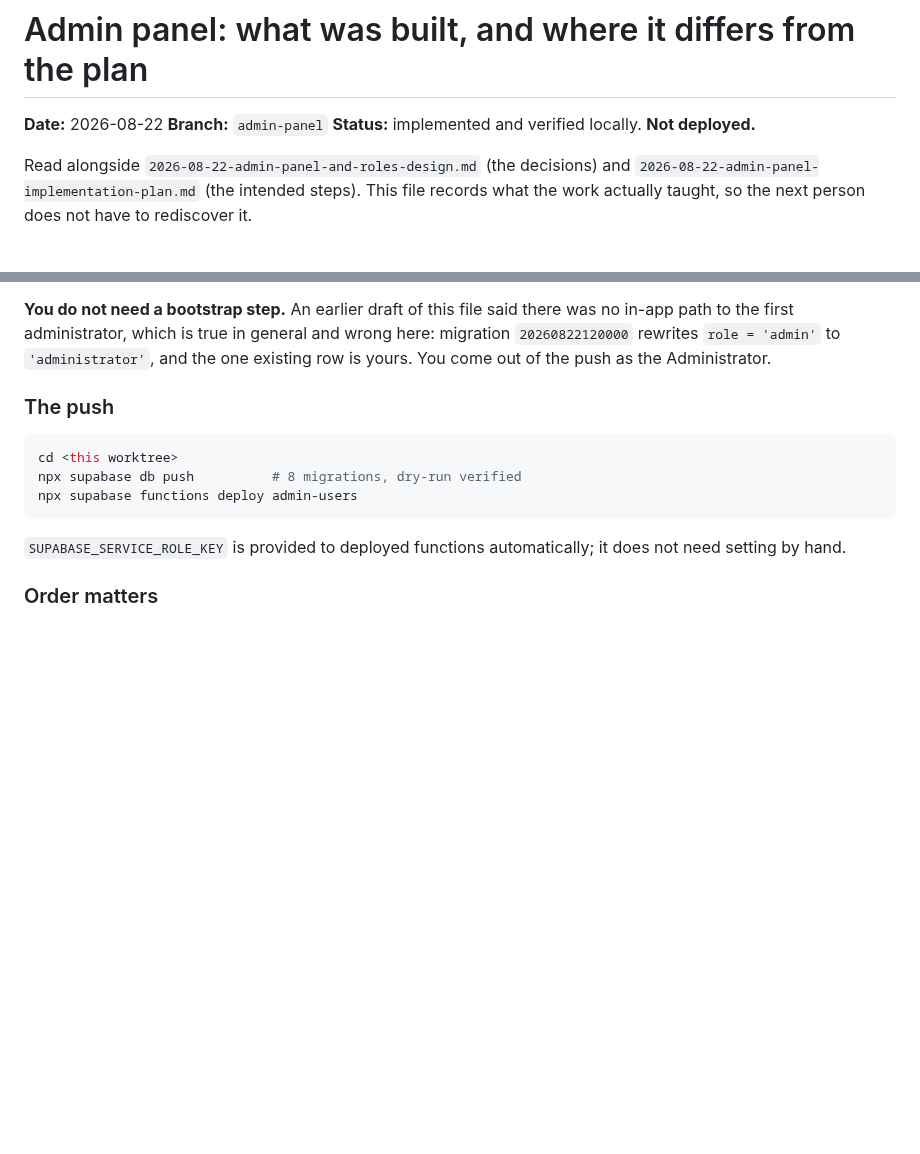
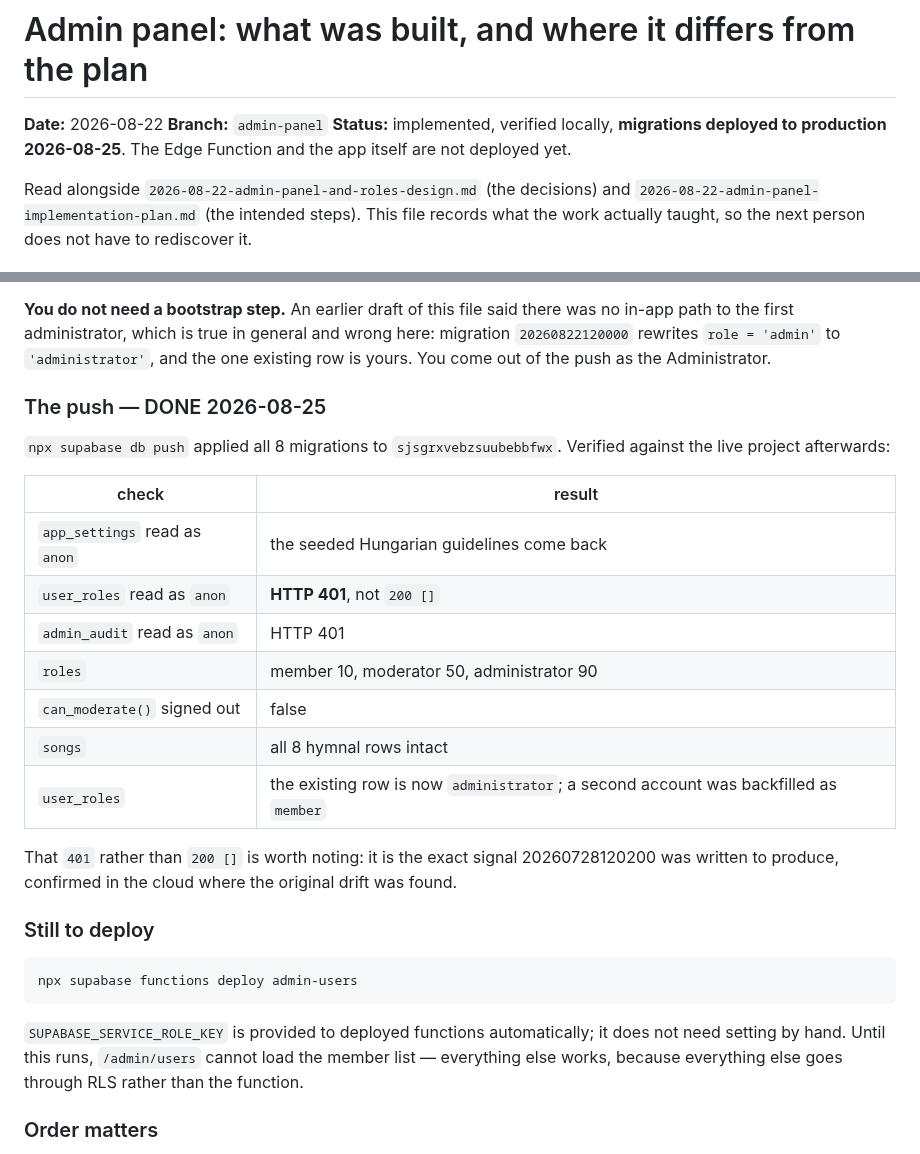
Before and after one commit to MeguRobert/songbook-app, a Markdown page: docs/plans/2026-08-22-admin-panel-outcome.md, 2 parts joined by grey strips. Drawn GitHub-style; blank space fills up the shorter version.

Commit message:
docs: migrations are live; record the production verification

````diff
--- a/docs/plans/2026-08-22-admin-panel-outcome.md
+++ b/docs/plans/2026-08-22-admin-panel-outcome.md
@@ -2,7 +2,8 @@
 
 **Date:** 2026-08-22
 **Branch:** `admin-panel`
-**Status:** implemented and verified locally. **Not deployed.**
+**Status:** implemented, verified locally, **migrations deployed to production
+2026-08-25**. The Edge Function and the app itself are not deployed yet.
 
 Read alongside `2026-08-22-admin-panel-and-roles-design.md` (the decisions) and
 `2026-08-22-admin-panel-implementation-plan.md` (the intended steps). This file
@@ -124,16 +125,35 @@ no in-app path to the first administrator, which is true in general and wrong
 here: migration `20260822120000` rewrites `role = 'admin'` to `'administrator'`,
 and the one existing row is yours. You come out of the push as the Administrator.
 
-### The push
+### The push — DONE 2026-08-25
+
+`npx supabase db push` applied all 8 migrations to `sjsgrxvebzsuubebbfwx`.
+Verified against the live project afterwards:
+
+| check | result |
+|---|---|
+`app_settings` read as `anon` | the seeded Hungarian guidelines come back |
+`user_roles` read as `anon` | **HTTP 401**, not `200 []` |
+`admin_audit` read as `anon` | HTTP 401 |
+`roles` | member 10, moderator 50, administrator 90 |
+`can_moderate()` signed out | false |
+`songs` | all 8 hymnal rows intact |
+`user_roles` | the existing row is now `administrator`; a second account was backfilled as `member` |
+
+That `401` rather than `200 []` is worth noting: it is the exact signal
+20260728120200 was written to produce, confirmed in the cloud where the original
+drift was found.
+
+### Still to deploy
 
 ```bash
-cd <this worktree>
-npx supabase db push          # 8 migrations, dry-run verified
 npx supabase functions deploy admin-users
 ```
 
 `SUPABASE_SERVICE_ROLE_KEY` is provided to deployed functions automatically; it
-does not need setting by hand.
+does not need setting by hand. Until this runs, `/admin/users` cannot load the
+member list — everything else works, because everything else goes through RLS
+rather than the function.
 
 ### Order matters
 
````
